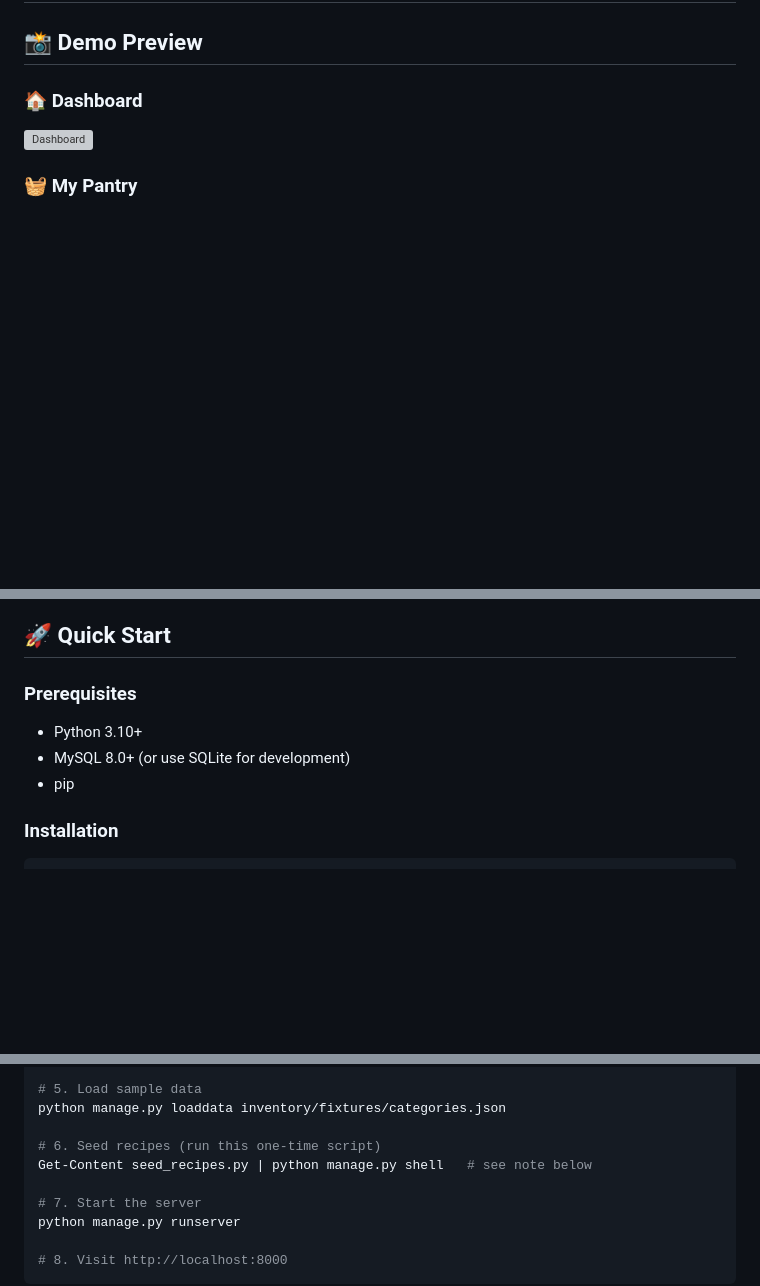
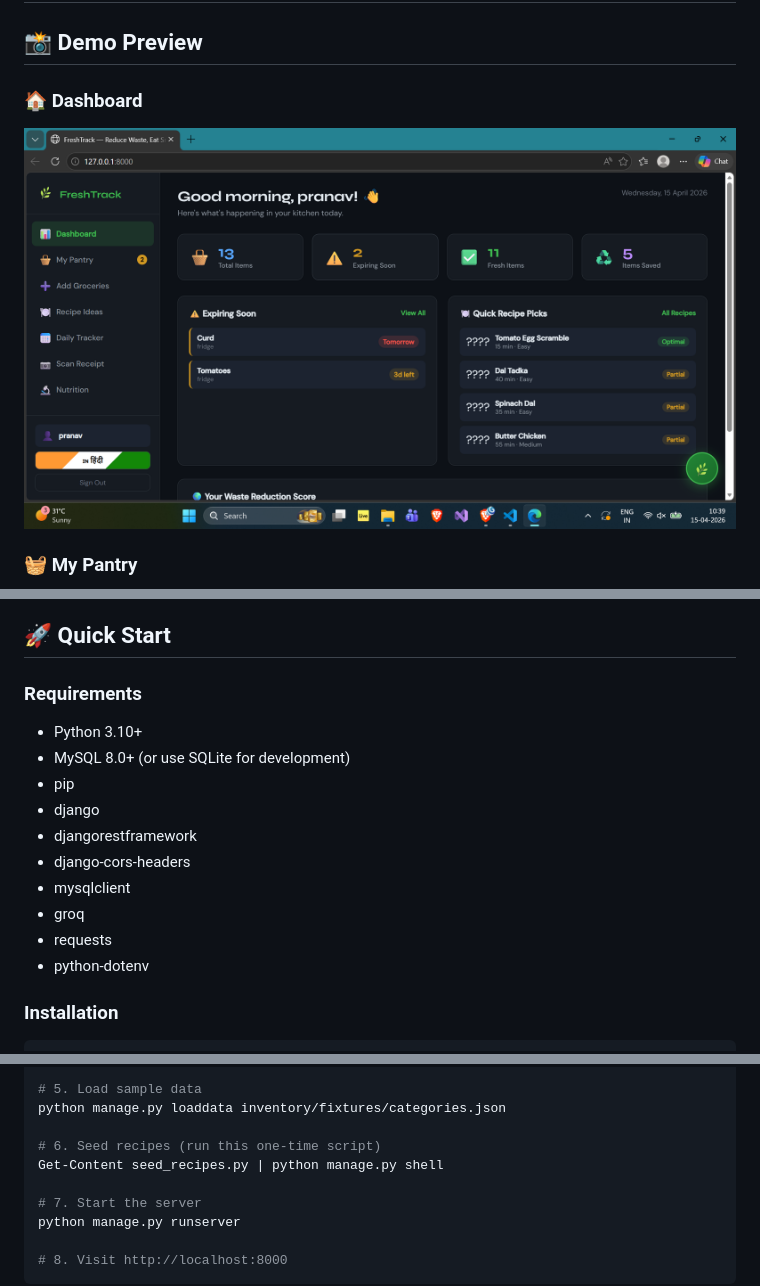
Before and after one commit to PrMayekar/BLITZhackathon, a Markdown page: README.md, 3 parts joined by grey strips. GitHub-like rendering; blank space fills up the shorter version; grey boxes are pictures that could not be loaded.

Commit message:
Update README with image paths and requirements
Updated image paths and added nutrients tracker section. Changed prerequisites to requirements and added additional package dependencies.

```diff
--- a/README.md
+++ b/README.md
@@ -3,6 +3,6 @@
 ## 📸 Demo Preview
 
 ### 🏠 Dashboard
-<img width="1920" height="1080" alt="Dashboard" src="Dashboard.png" />
+<img width="1920" height="1080" alt="Dashboard" src="images/Dashboard.png" />
 
 ### 🧺 My Pantry
@@ -28,10 +31,17 @@ A full-stack web application built with **Django** (Python) + **MySQL** backend
 
 ## 🚀 Quick Start
 
-### Prerequisites
+### Requirements
 - Python 3.10+
 - MySQL 8.0+ (or use SQLite for development)
 - pip
+- django
+- djangorestframework
+- django-cors-headers
+- mysqlclient
+- groq
+- requests
+- python-dotenv
 
 ### Installation
 
@@ -52,7 +62,7 @@ python manage.py migrate
 python manage.py loaddata inventory/fixtures/categories.json
 
 # 6. Seed recipes (run this one-time script)
-Get-Content seed_recipes.py | python manage.py shell   # see note below
+Get-Content seed_recipes.py | python manage.py shell
 
 # 7. Start the server
 python manage.py runserver
```
Also changed, not shown: other parts of README.md (+9 -4 lines).
